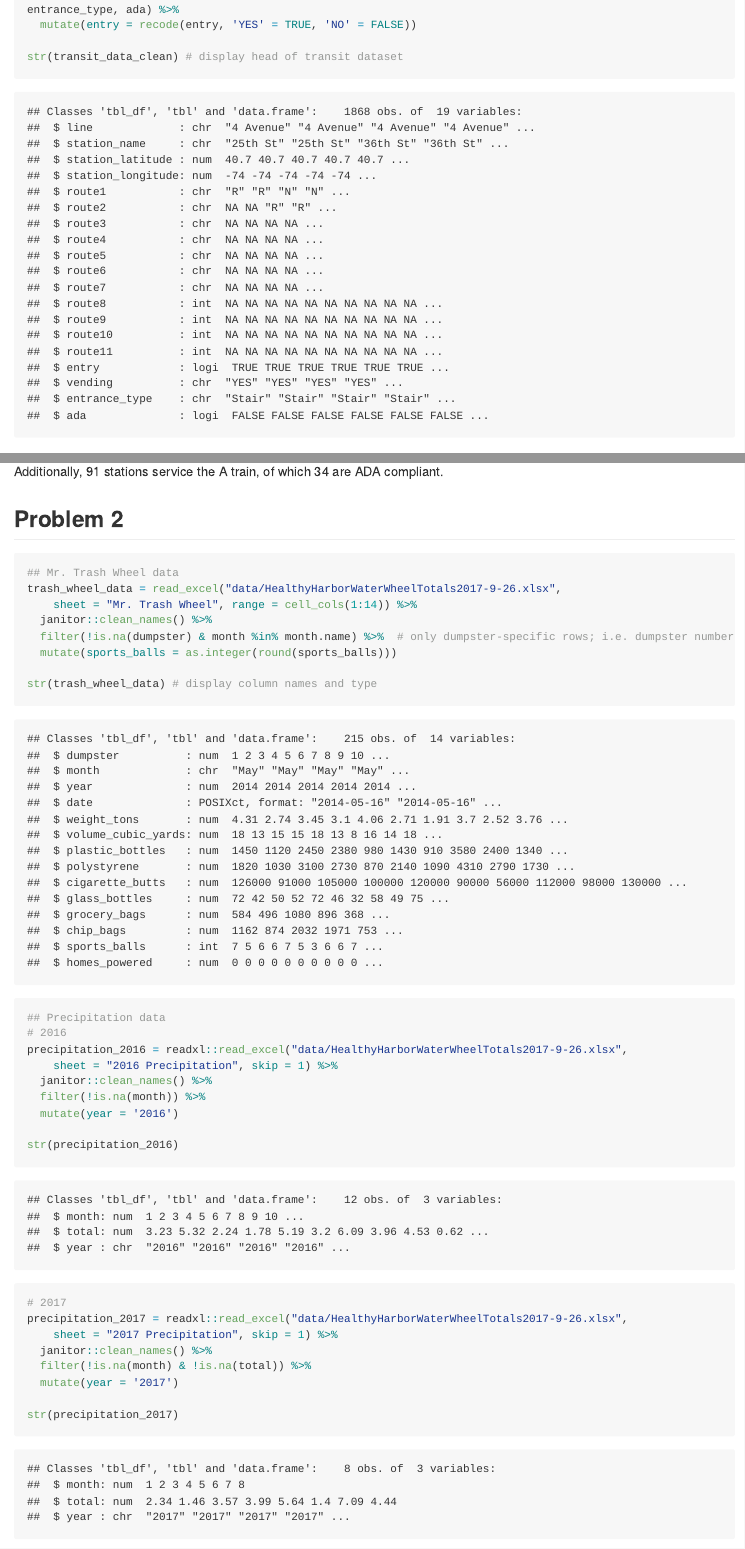
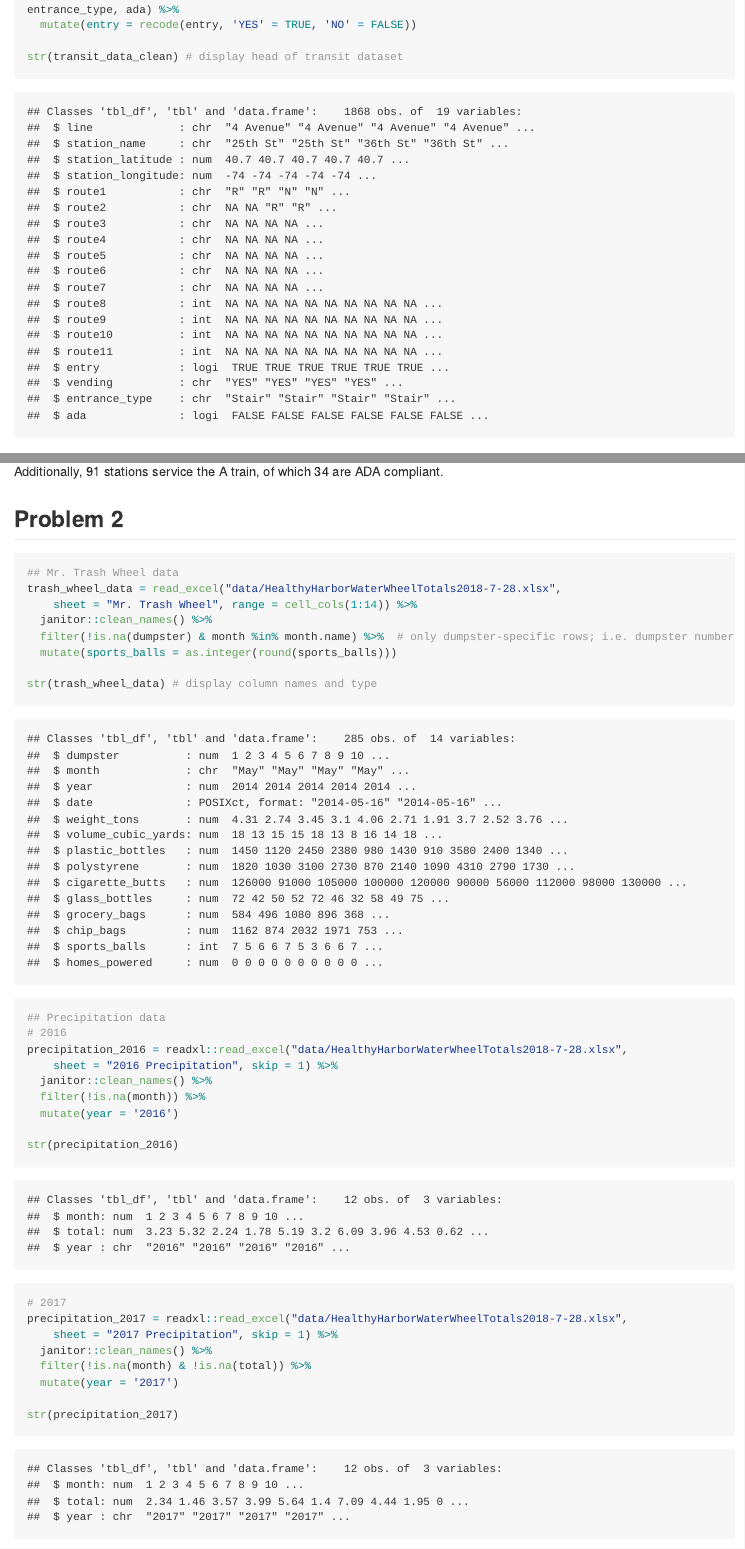
Before and after one commit to alyssamv/p8105_hw2_amv2187, an R Markdown document (p8105_hw2_amv2187.Rmd): the page in a window 1100 px wide, from 700 px down, and a second part further down, joined at a grey line. The pictures show the output file p8105_hw2_amv2187.md that the author committed with the source, drawn offline in the style of GitHub; long lines of code are wrapped.

Commit message:
updated data for problem 2

````diff
--- a/p8105_hw2_amv2187.Rmd
+++ b/p8105_hw2_amv2187.Rmd
@@ -78,7 +78,7 @@ Additionally, `r A_train_station` stations service the A train, of which `r ADA_
 
 ```{r}
 ## Mr. Trash Wheel data
-trash_wheel_data = read_excel("data/HealthyHarborWaterWheelTotals2017-9-26.xlsx",
+trash_wheel_data = read_excel("data/HealthyHarborWaterWheelTotals2018-7-28.xlsx",
     sheet = "Mr. Trash Wheel", range = cell_cols(1:14)) %>%
   janitor::clean_names() %>%
   filter(!is.na(dumpster) & month %in% month.name) %>%  # only dumpster-specific rows; i.e. dumpster number specified and row values are not totals
@@ -88,7 +88,7 @@ str(trash_wheel_data) # display column names and type
 
 ## Precipitation data
 # 2016
-precipitation_2016 = readxl::read_excel("data/HealthyHarborWaterWheelTotals2017-9-26.xlsx",
+precipitation_2016 = readxl::read_excel("data/HealthyHarborWaterWheelTotals2018-7-28.xlsx",
     sheet = "2016 Precipitation", skip = 1) %>%
   janitor::clean_names() %>%
   filter(!is.na(month)) %>%
@@ -97,7 +97,7 @@ precipitation_2016 = readxl::read_excel("data/HealthyHarborWaterWheelTotals2017-
 str(precipitation_2016)
 
 # 2017
-precipitation_2017 = readxl::read_excel("data/HealthyHarborWaterWheelTotals2017-9-26.xlsx",
+precipitation_2017 = readxl::read_excel("data/HealthyHarborWaterWheelTotals2018-7-28.xlsx",
     sheet = "2017 Precipitation", skip = 1) %>%
   janitor::clean_names() %>%
   filter(!is.na(month) & !is.na(total)) %>%
````
Also changed, not shown: data/HealthyHarborWaterWheelTotals2018-7-28.xlsx (added), p8105_hw2_amv2187.md, p8105_hw2_amv2187.Rmd (2 more changed lines), 1 other file.
